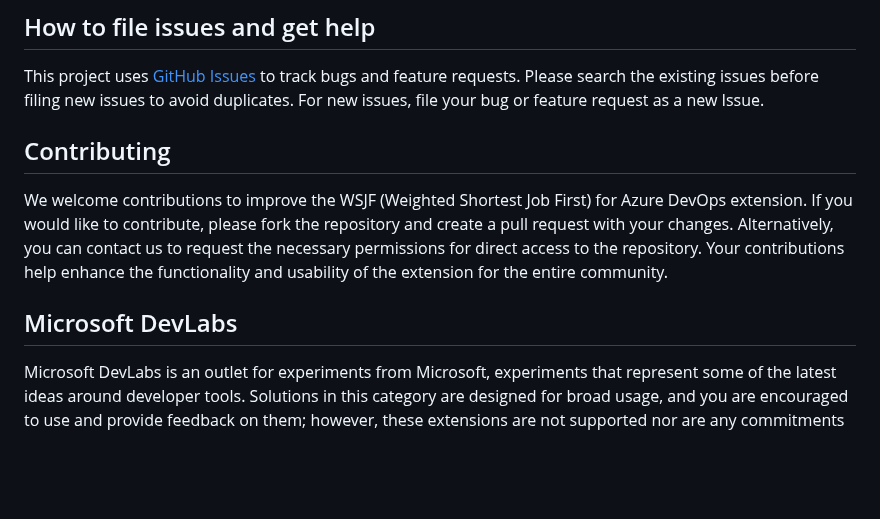
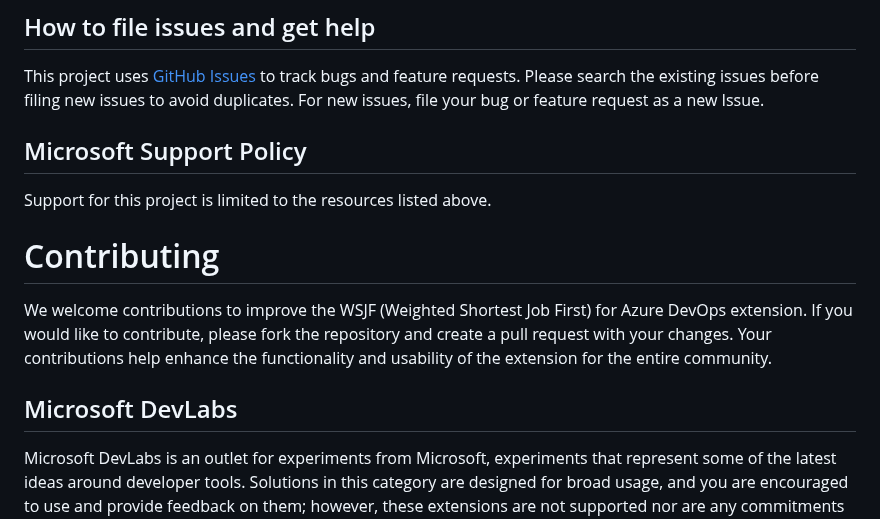
Before and after one commit to microsoft/AzureDevOps-WSJF-Extension, a Markdown page: readme.md, the part around the change. Rendered like a GitHub page; blank space fills up the shorter version.

```diff
--- a/readme.md
+++ b/readme.md
@@ -17,13 +17,14 @@ For detailed instructions on using the WSJF (Weighted Shortest Job First) for Az
 
 This project uses [GitHub Issues](https://marketplace.visualstudio.com/items?itemName=MS-Agile-SAFe.WSJF-extension) to track bugs and feature requests. Please search the existing issues before filing new issues to avoid duplicates. For new issues, file your bug or feature request as a new Issue.
 
-
-## Contributing
-
-We welcome contributions to improve the WSJF (Weighted Shortest Job First) for Azure DevOps extension. If you would like to contribute, please fork the repository and create a pull request with your changes. Alternatively, you can contact us to request the necessary permissions for direct access to the repository. Your contributions help enhance the functionality and usability of the extension for the entire community.
+## Microsoft Support Policy
+Support for this project is limited to the resources listed above.
 
 
+# Contributing
+
+We welcome contributions to improve the WSJF (Weighted Shortest Job First) for Azure DevOps extension. If you would like to contribute, please fork the repository and create a pull request with your changes. Your contributions help enhance the functionality and usability of the extension for the entire community.
 
 
-## Microsoft DevLabs
+ ## Microsoft DevLabs
 Microsoft DevLabs is an outlet for experiments from Microsoft, experiments that represent some of the latest ideas around developer tools. Solutions in this category are designed for broad usage, and you are encouraged to use and provide feedback on them; however, these extensions are not supported nor are any commitments made as to their longevity.
```
Also changed, not shown: marketplace/details.md (+8 -6 lines), marketplace/wsjf1.png (added), marketplace/wsjf2.png (added), marketplace/wsjf3.png (added).
